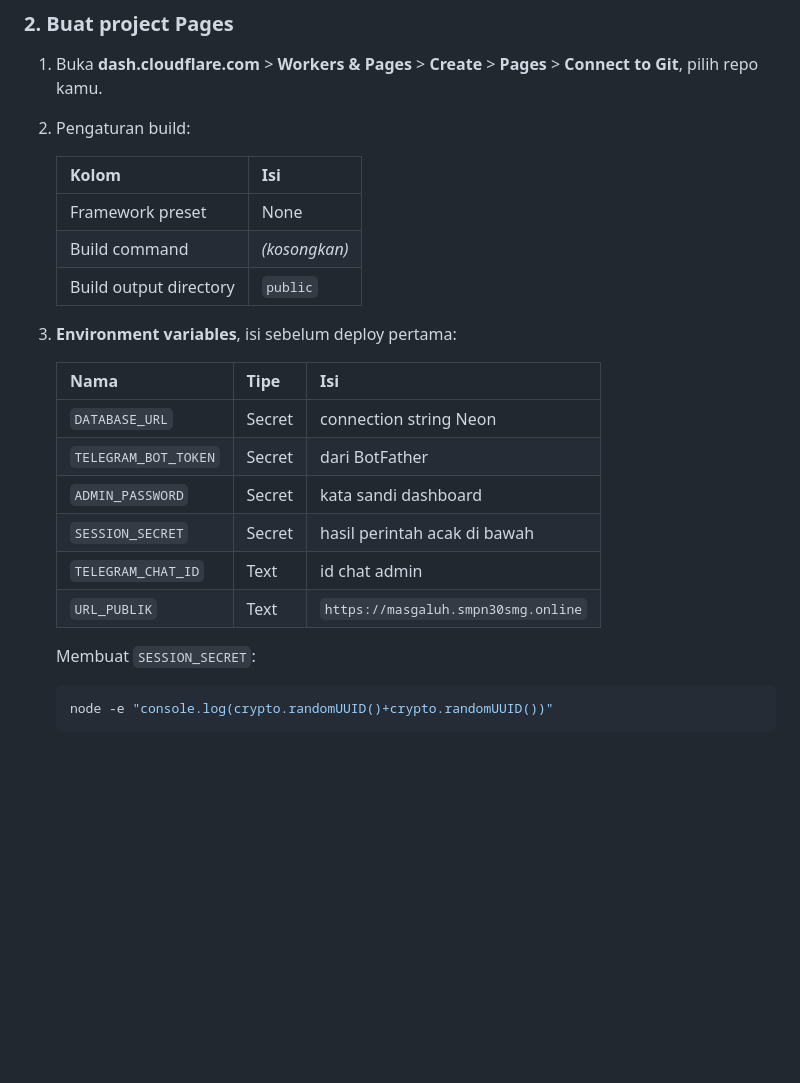
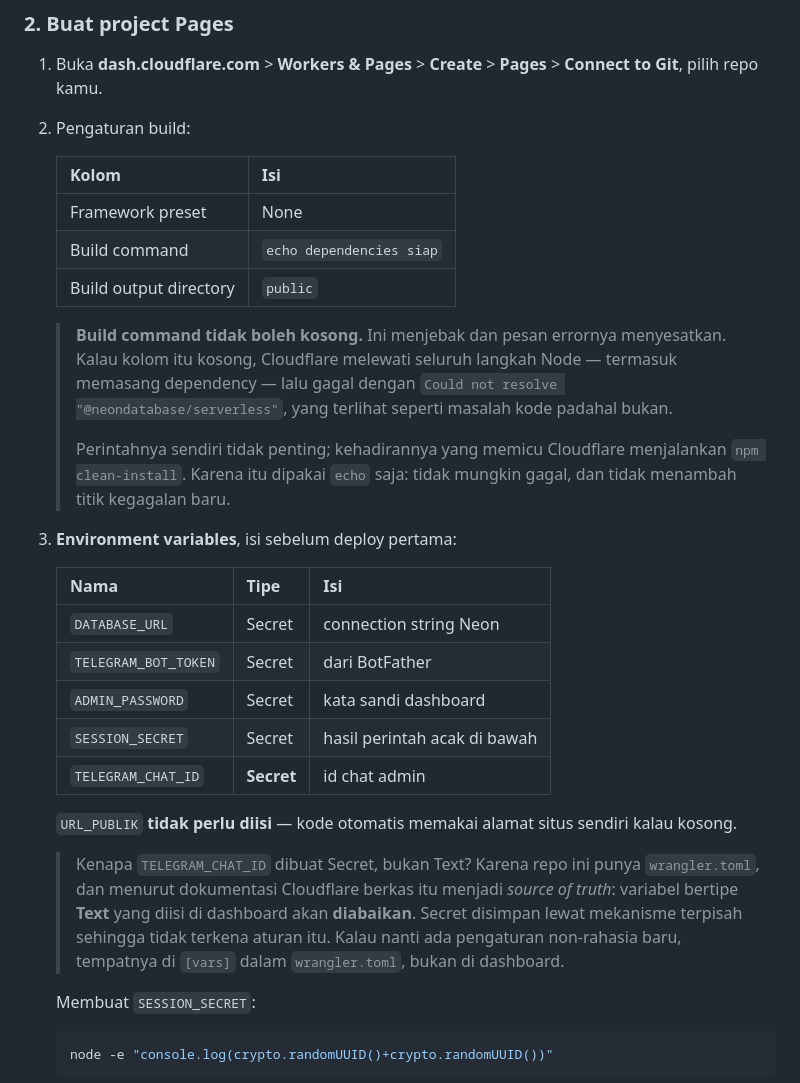
Before and after one commit to Abelian850/aspirasi-masgaluh, a Markdown page: README.md, the part around the change. Rendered like a GitHub page; blank space fills up the shorter version.

Commit message:
Dokumentasikan dua jebakan deploy Cloudflare
1. Build command tidak boleh kosong. Kalau kosong, Cloudflare melewati langkah
   Node sehingga dependency tidak terpasang, lalu gagal dengan pesan
   'Could not resolve @neondatabase/serverless' yang menyesatkan.
2. Karena wrangler.toml menjadi source of truth, variabel bertipe Text di
   dashboard diabaikan. TELEGRAM_CHAT_ID harus diisi sebagai Secret.
   URL_PUBLIK tidak perlu diisi, kode memakai alamat situs sendiri.

```diff
--- a/README.md
+++ b/README.md
@@ -158,8 +158,18 @@ dikeluarkan dari situ.
    | Kolom | Isi |
    |---|---|
    | Framework preset | None |
-   | Build command | *(kosongkan)* |
+   | Build command | `echo dependencies siap` |
    | Build output directory | `public` |
+
+   > **Build command tidak boleh kosong.** Ini menjebak dan pesan errornya
+   > menyesatkan. Kalau kolom itu kosong, Cloudflare melewati seluruh langkah
+   > Node — termasuk memasang dependency — lalu gagal dengan
+   > `Could not resolve "@neondatabase/serverless"`, yang terlihat seperti
+   > masalah kode padahal bukan.
+   >
+   > Perintahnya sendiri tidak penting; kehadirannya yang memicu Cloudflare
+   > menjalankan `npm clean-install`. Karena itu dipakai `echo` saja: tidak
+   > mungkin gagal, dan tidak menambah titik kegagalan baru.
 
 3. **Environment variables**, isi sebelum deploy pertama:
 
@@ -169,8 +179,17 @@ dikeluarkan dari situ.
    | `TELEGRAM_BOT_TOKEN` | Secret | dari BotFather |
    | `ADMIN_PASSWORD` | Secret | kata sandi dashboard |
    | `SESSION_SECRET` | Secret | hasil perintah acak di bawah |
-   | `TELEGRAM_CHAT_ID` | Text | id chat admin |
-   | `URL_PUBLIK` | Text | `https://masgaluh.smpn30smg.online` |
+   | `TELEGRAM_CHAT_ID` | **Secret** | id chat admin |
+
+   `URL_PUBLIK` **tidak perlu diisi** — kode otomatis memakai alamat situs
+   sendiri kalau kosong.
+
+   > Kenapa `TELEGRAM_CHAT_ID` dibuat Secret, bukan Text? Karena repo ini punya
+   > `wrangler.toml`, dan menurut dokumentasi Cloudflare berkas itu menjadi
+   > *source of truth*: variabel bertipe **Text** yang diisi di dashboard akan
+   > **diabaikan**. Secret disimpan lewat mekanisme terpisah sehingga tidak
+   > terkena aturan itu. Kalau nanti ada pengaturan non-rahasia baru,
+   > tempatnya di `[vars]` dalam `wrangler.toml`, bukan di dashboard.
 
    Membuat `SESSION_SECRET`:
 
```
